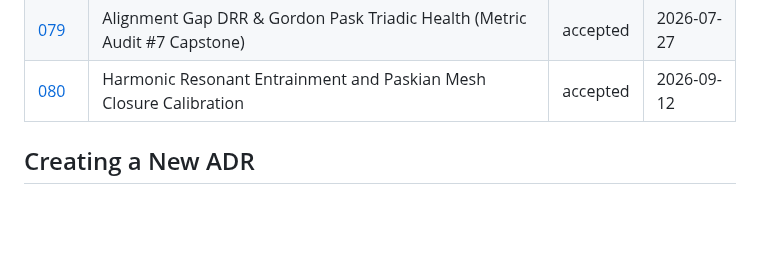
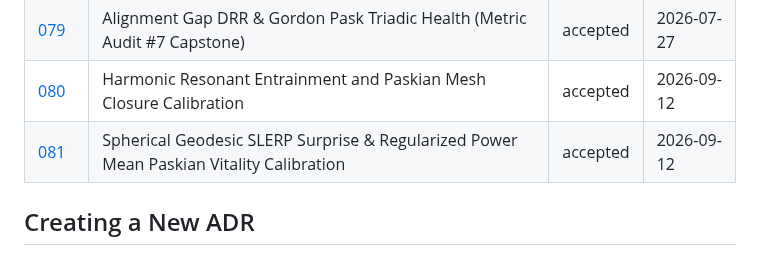
Before and after one commit to sympoietic-systems/AAA, a Markdown page: docs/decisions/README.md, the part around the change. GitHub-like rendering; blank space fills up the shorter version.

Commit message:
docs(adr): add ADR-081 for Spherical Geodesic SLERP Surprise and Regularized Power Mean Paskian Vitality, link report and update metrics system

```diff
--- a/docs/decisions/README.md
+++ b/docs/decisions/README.md
@@ -112,6 +112,7 @@ What becomes easier/harder?
 | [078](ADR-078-predictive-residual-surprise-and-instantaneous-conceptual-velocity.md) | Predictive Residual Surprise & Instantaneous Conceptual Velocity (Metric Audit #6) | accepted | 2026-07-27 |
 | [079](ADR-079-alignment-gap-drr-and-gordon-pask-triadic-health.md) | Alignment Gap DRR & Gordon Pask Triadic Health (Metric Audit #7 Capstone) | accepted | 2026-07-27 |
 | [080](ADR-080-harmonic-resonant-entrainment-and-paskian-mesh-closure.md) | Harmonic Resonant Entrainment and Paskian Mesh Closure Calibration | accepted | 2026-09-12 |
+| [081](ADR-081-spherical-geodesic-slerp-surprise-and-regularized-power-mean-paskian-vitality.md) | Spherical Geodesic SLERP Surprise & Regularized Power Mean Paskian Vitality Calibration | accepted | 2026-09-12 |
 
 
 
```
Also changed, not shown: docs/decisions/ADR-081-spherical-geodesic-slerp-surprise-and-regularized-power-mean-paskian-vitality.md (added, +55 -0 lines), docs/reports/005-surprise-and-paskian-health-calibration-report.md (added, +133 -0 lines), docs/systems/CYBERNETIC_METRICS_SYSTEM.md (+19 -18 lines), docs/reports/005-surprise-and-paskian-health-calibration/005-surprise-paskian-health-scorecard.png (added), docs/reports/005-surprise-and-paskian-health-calibration/005-surprise-paskian-health-trajectories.png (added).
